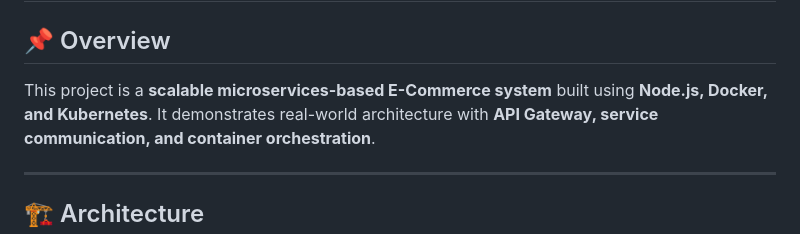
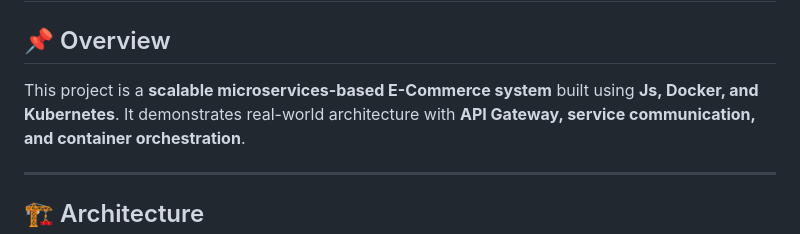
Before and after one commit to Prateek13052003/E-Commerce-Microservices-System-Docker-Kubernetes-, a Markdown page: README.md, the part around the change. GitHub-like rendering.

```diff
--- a/README.md
+++ b/README.md
@@ -2,7 +2,7 @@
 
 ## 📌 Overview
 
-This project is a **scalable microservices-based E-Commerce system** built using **Node.js, Docker, and Kubernetes**.
+This project is a **scalable microservices-based E-Commerce system** built using **Js, Docker, and Kubernetes**.
 It demonstrates real-world architecture with **API Gateway, service communication, and container orchestration**.
 
 ---
```
